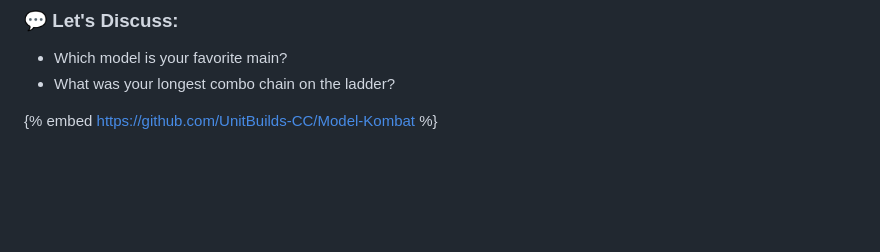
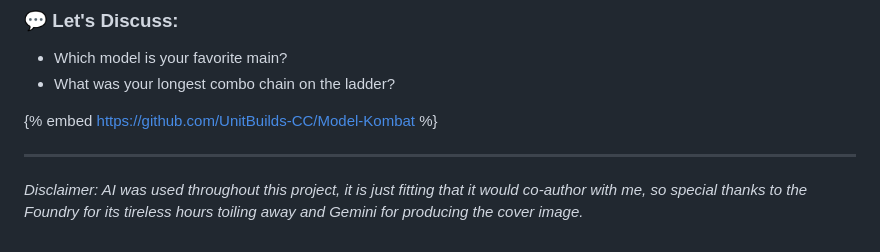
Before and after one commit to UnitBuilds-CC/LLMs-are-Demented, a Markdown page: DEV_TO_POST_MODEL_KOMBAT.md, the part around the change. GitHub-like rendering; blank space fills up the shorter version.

Commit message:
Add standard AI co-author disclaimer to Dev.to post

```diff
--- a/DEV_TO_POST_MODEL_KOMBAT.md
+++ b/DEV_TO_POST_MODEL_KOMBAT.md
@@ -108,3 +108,7 @@ Can you reach the top of the ladder and claim victory? Click **COPY SCORE** at t
 * What was your longest combo chain on the ladder?
 
 {% embed https://github.com/UnitBuilds-CC/Model-Kombat %}
+
+---
+
+*Disclaimer: AI was used throughout this project, it is just fitting that it would co-author with me, so special thanks to the Foundry for its tireless hours toiling away and Gemini for producing the cover image.*
```
